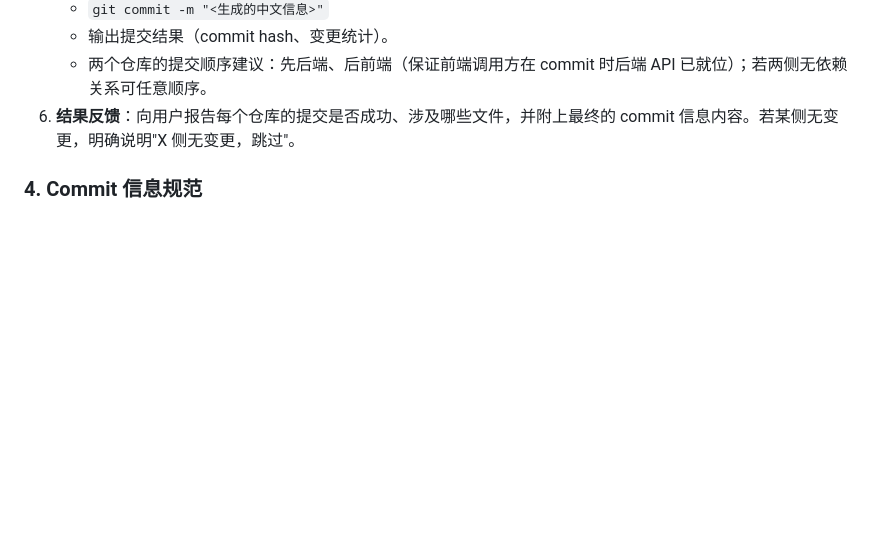
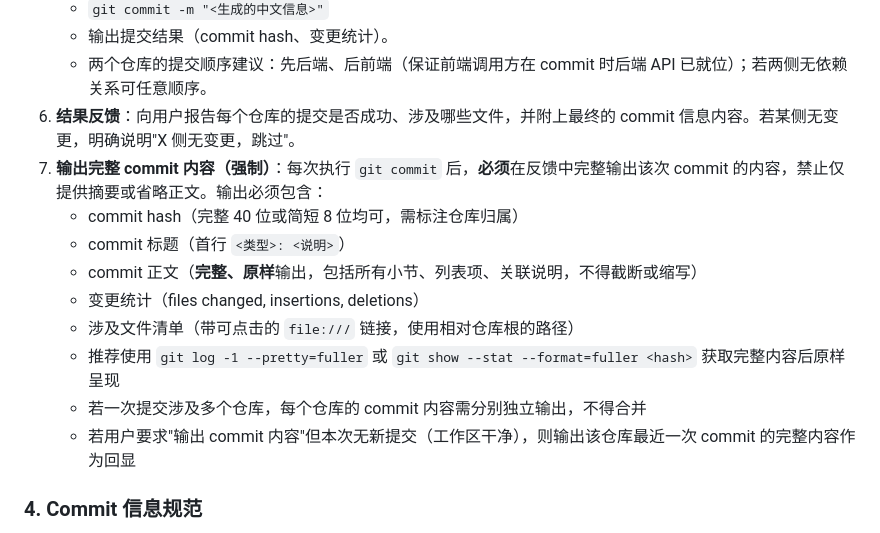
Before and after one commit to th19xcf/php-mis, a Markdown page: .trae/rules/project_rules.md, the part around the change. Rendered like a GitHub page; blank space fills up the shorter version.

Commit message:
2026-7-5，修改，修改 rule，输出 commit

```diff
--- a/.trae/rules/project_rules.md
+++ b/.trae/rules/project_rules.md
@@ -41,6 +41,15 @@
    - 输出提交结果（commit hash、变更统计）。
    - 两个仓库的提交顺序建议：先后端、后前端（保证前端调用方在 commit 时后端 API 已就位）；若两侧无依赖关系可任意顺序。
 6. **结果反馈**：向用户报告每个仓库的提交是否成功、涉及哪些文件，并附上最终的 commit 信息内容。若某侧无变更，明确说明"X 侧无变更，跳过"。
+7. **输出完整 commit 内容（强制）**：每次执行 `git commit` 后，**必须**在反馈中完整输出该次 commit 的内容，禁止仅提供摘要或省略正文。输出必须包含：
+   - commit hash（完整 40 位或简短 8 位均可，需标注仓库归属）
+   - commit 标题（首行 `<类型>: <说明>`）
+   - commit 正文（**完整、原样**输出，包括所有小节、列表项、关联说明，不得截断或缩写）
+   - 变更统计（files changed, insertions, deletions）
+   - 涉及文件清单（带可点击的 `file:///` 链接，使用相对仓库根的路径）
+   - 推荐使用 `git log -1 --pretty=fuller` 或 `git show --stat --format=fuller <hash>` 获取完整内容后原样呈现
+   - 若一次提交涉及多个仓库，每个仓库的 commit 内容需分别独立输出，不得合并
+   - 若用户要求"输出 commit 内容"但本次无新提交（工作区干净），则输出该仓库最近一次 commit 的完整内容作为回显
 
 ### 4. Commit 信息规范
 
```
